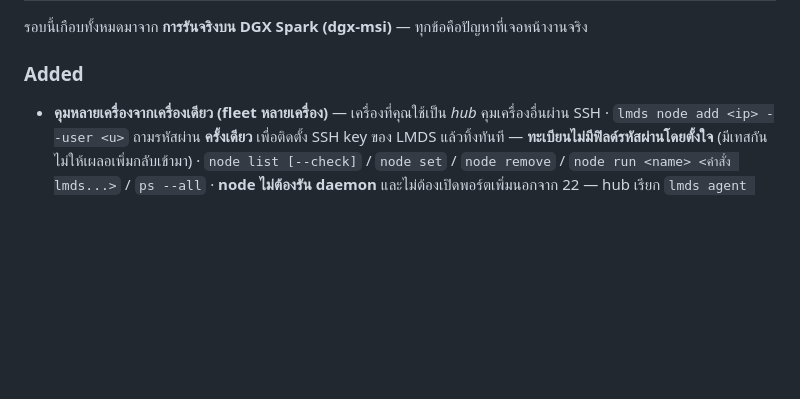
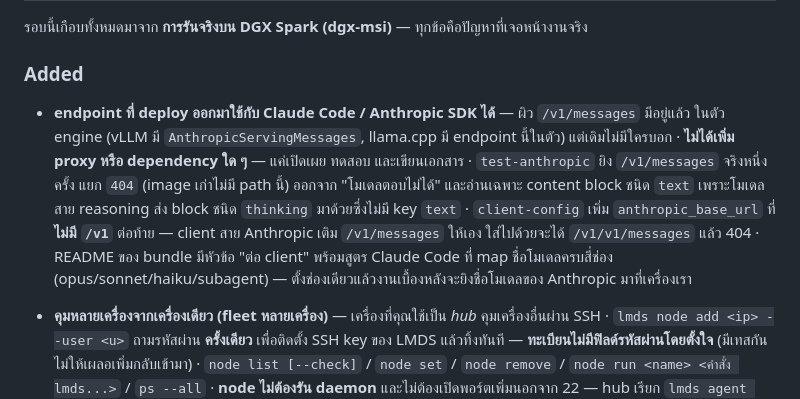
Before and after one commit to neronain/AutoDeployDGXProject, a Markdown page: CHANGELOG.md, the part around the change. Drawn GitHub-style; blank space fills up the shorter version.

```diff
--- a/CHANGELOG.md
+++ b/CHANGELOG.md
@@ -8,6 +8,16 @@
 
 ### Added
 
+- **endpoint ที่ deploy ออกมาใช้กับ Claude Code / Anthropic SDK ได้** — ผิว `/v1/messages` มีอยู่แล้ว
+  ในตัว engine (vLLM มี `AnthropicServingMessages`, llama.cpp มี endpoint นี้ในตัว) แต่เดิมไม่มีใครบอก
+  · **ไม่ได้เพิ่ม proxy หรือ dependency ใด ๆ** — แค่เปิดเผย ทดสอบ และเขียนเอกสาร
+  · `test-anthropic` ยิง `/v1/messages` จริงหนึ่งครั้ง แยก `404` (image เก่าไม่มี path นี้)
+  ออกจาก "โมเดลตอบไม่ได้" และอ่านเฉพาะ content block ชนิด `text` เพราะโมเดลสาย reasoning
+  ส่ง block ชนิด `thinking` มาด้วยซึ่งไม่มี key `text`
+  · `client-config` เพิ่ม `anthropic_base_url` ที่**ไม่มี `/v1`** ต่อท้าย — client สาย Anthropic
+  เติม `/v1/messages` ให้เอง ใส่ไปด้วยจะได้ `/v1/v1/messages` แล้ว 404
+  · README ของ bundle มีหัวข้อ "ต่อ client" พร้อมสูตร Claude Code ที่ map ชื่อโมเดลครบสี่ช่อง
+  (opus/sonnet/haiku/subagent) — ตั้งช่องเดียวแล้วงานเบื้องหลังจะยิงชื่อโมเดลของ Anthropic มาที่เครื่องเรา
 - **คุมหลายเครื่องจากเครื่องเดียว (fleet หลายเครื่อง)** — เครื่องที่คุณใช้เป็น *hub* คุมเครื่องอื่นผ่าน SSH
   · `lmds node add <ip> --user <u>` ถามรหัสผ่าน **ครั้งเดียว** เพื่อติดตั้ง SSH key ของ LMDS แล้วทิ้งทันที
   — **ทะเบียนไม่มีฟิลด์รหัสผ่านโดยตั้งใจ** (มีเทสกันไม่ให้เผลอเพิ่มกลับเข้ามา)
```
Also changed, not shown: docs/CLI_SPEC.md (+1 -1 lines), docs/USAGE.md (+9 -2 lines).
